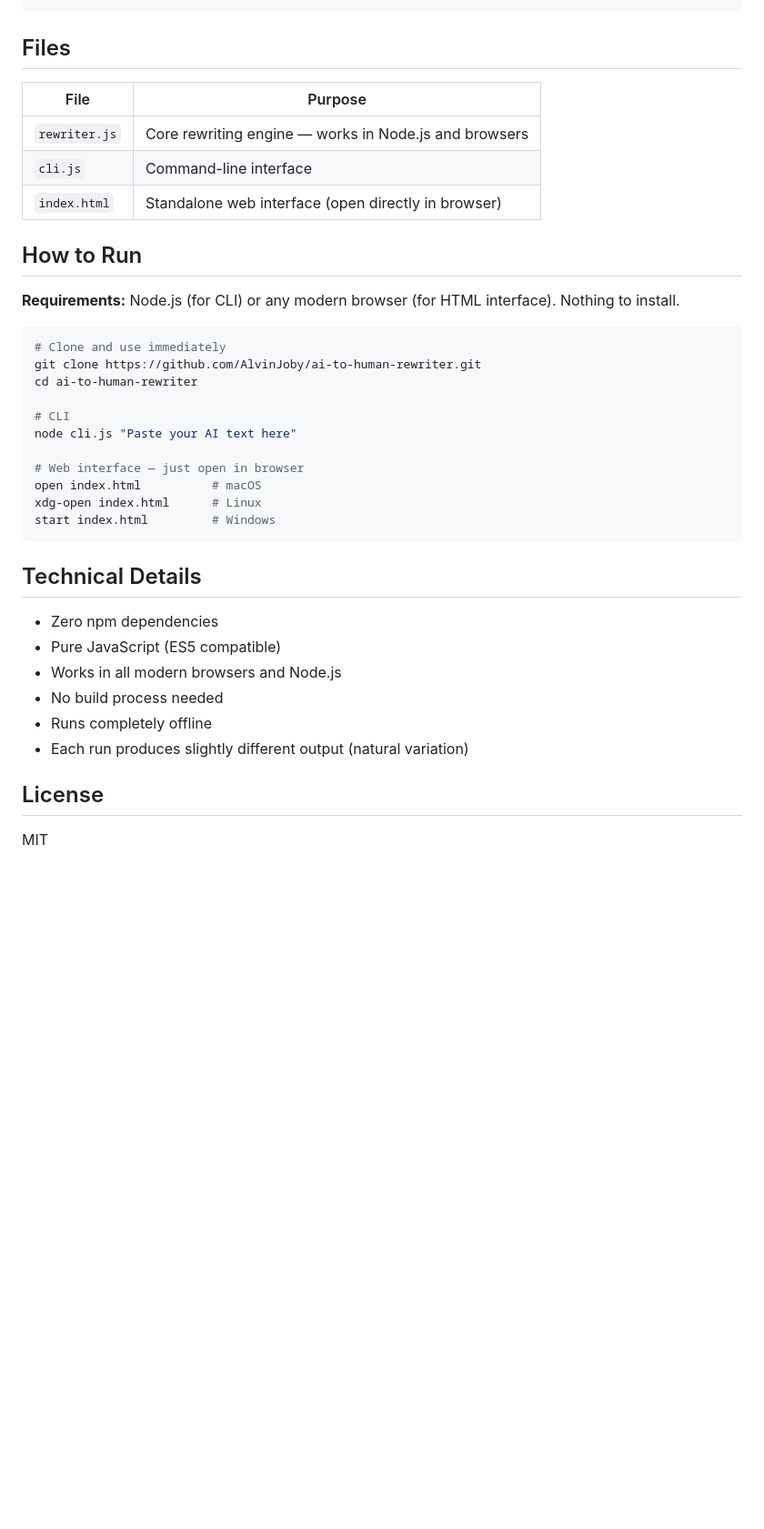
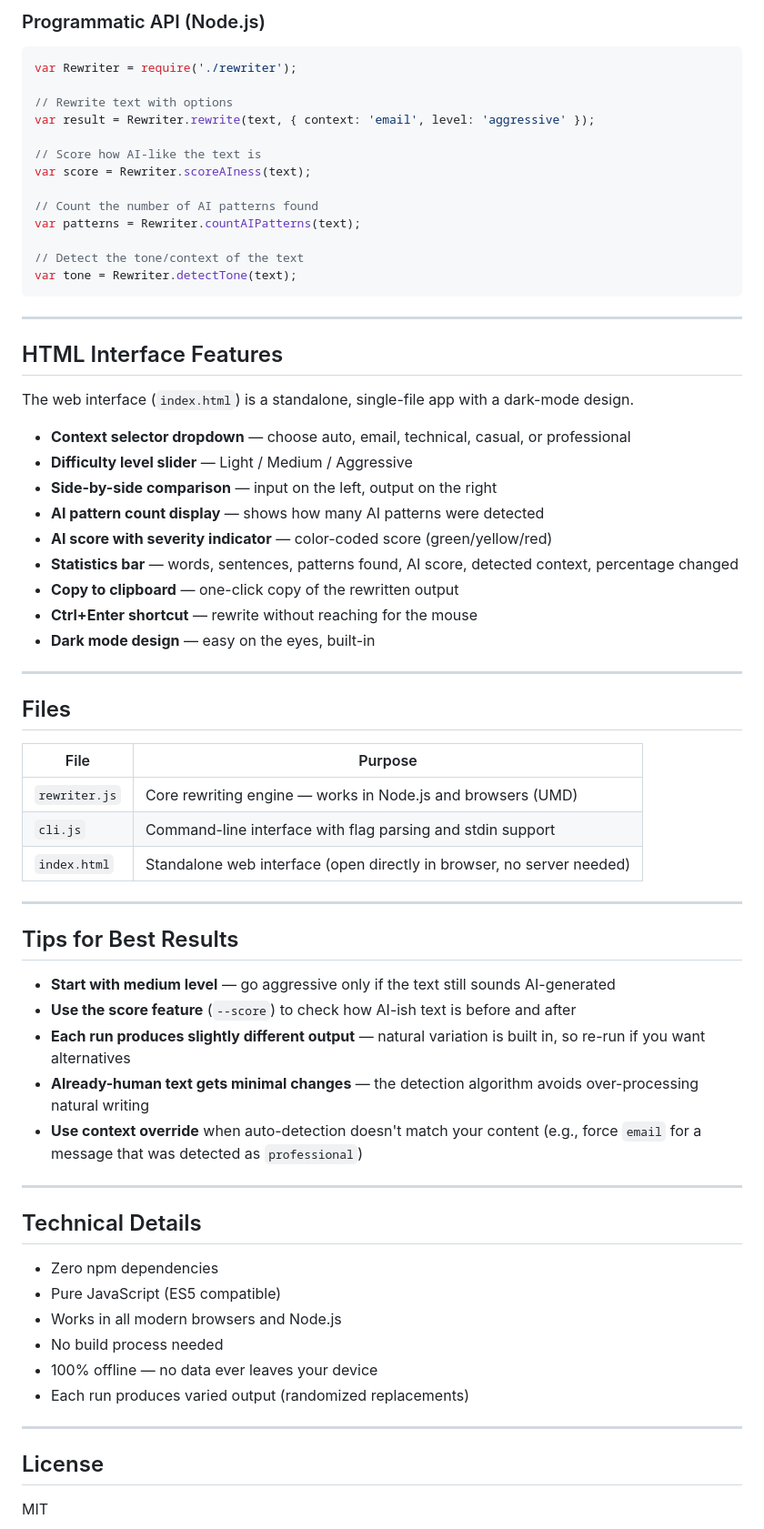
Before and after one commit to AlvinJoby/ai-to-human-rewriter, a Markdown page: README.md, the part around one of its changes. Shown at 91% size. GitHub-like rendering; blank space fills up the shorter version.

````diff
--- a/README.md
+++ b/README.md
@@ -91,29 +194,58 @@ improve your productivity, we recommend setting up a thorough strategy.
+### Programmatic API (Node.js)
+
+```js
+var Rewriter = require('./rewriter');
+
+// Rewrite text with options
+var result = Rewriter.rewrite(text, { context: 'email', level: 'aggressive' });
+
+// Score how AI-like the text is
+var score = Rewriter.scoreAIness(text);
+
+// Count the number of AI patterns found
+var patterns = Rewriter.countAIPatterns(text);
+
+// Detect the tone/context of the text
+var tone = Rewriter.detectTone(text);
+```
+
+---
+
+## HTML Interface Features
+
+The web interface (`index.html`) is a standalone, single-file app with a dark-mode design.
+
+- **Context selector dropdown** — choose auto, email, technical, casual, or professional
+- **Difficulty level slider** — Light / Medium / Aggressive
+- **Side-by-side comparison** — input on the left, output on the right
+- **AI pattern count display** — shows how many AI patterns were detected
+- **AI score with severity indicator** — color-coded score (green/yellow/red)
+- **Statistics bar** — words, sentences, patterns found, AI score, detected context, percentage changed
+- **Copy to clipboard** — one-click copy of the rewritten output
+- **Ctrl+Enter shortcut** — rewrite without reaching for the mouse
+- **Dark mode design** — easy on the eyes, built-in
+
+---
 
 ## Files
 
 | File | Purpose |
-|------|---------|
-| `rewriter.js` | Core rewriting engine — works in Node.js and browsers |
-| `cli.js` | Command-line interface |
-| `index.html` | Standalone web interface (open directly in browser) |
+|---|---|
+| `rewriter.js` | Core rewriting engine — works in Node.js and browsers (UMD) |
+| `cli.js` | Command-line interface with flag parsing and stdin support |
+| `index.html` | Standalone web interface (open directly in browser, no server needed) |
 
-## How to Run
+---
 
-**Requirements:** Node.js (for CLI) or any modern browser (for HTML interface). Nothing to install.
+## Tips for Best Results
 
-```bash
-# Clone and use immediately
-git clone https://github.com/AlvinJoby/ai-to-human-rewriter.git
-cd ai-to-human-rewriter
+- **Start with medium level** — go aggressive only if the text still sounds AI-generated
+- **Use the score feature** (`--score`) to check how AI-ish text is before and after
+- **Each run produces slightly different output** — natural variation is built in, so re-run if you want alternatives
+- **Already-human text gets minimal changes** — the detection algorithm avoids over-processing natural writing
+- **Use context override** when auto-detection doesn't match your content (e.g., force `email` for a message that was detected as `professional`)
 
-# CLI
-node cli.js "Paste your AI text here"
-
-# Web interface — just open in browser
-open index.html          # macOS
-xdg-open index.html      # Linux
-start index.html         # Windows
-```
+---
 
 ## Technical Details
 
@@ -121,8 +253,10 @@ start index.html         # Windows
 - Pure JavaScript (ES5 compatible)
 - Works in all modern browsers and Node.js
 - No build process needed
-- Runs completely offline
-- Each run produces slightly different output (natural variation)
+- 100% offline — no data ever leaves your device
+- Each run produces varied output (randomized replacements)
+
+---
 
 ## License
 
````
Also changed, not shown: other parts of README.md (+136 -33 lines).
